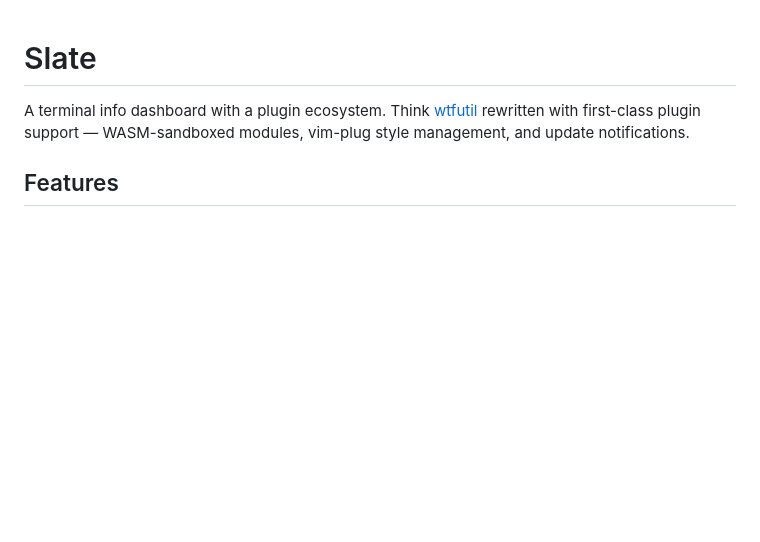
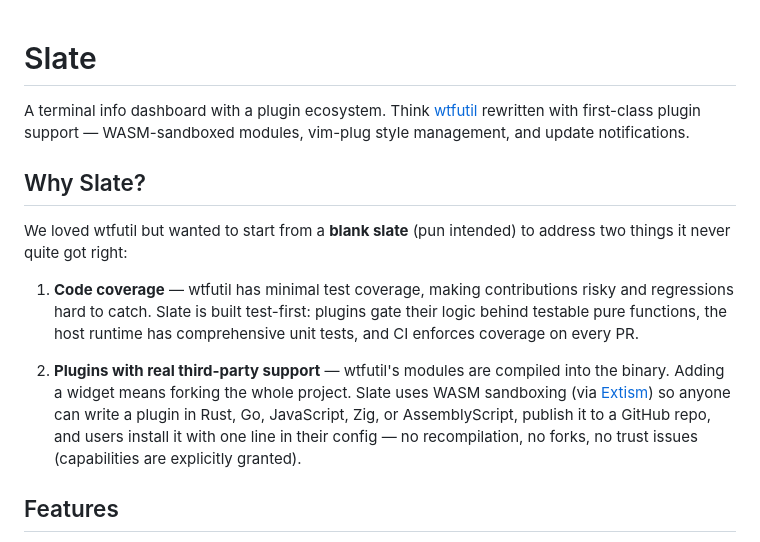
Before and after one commit to Seanstoppable/slate, a Markdown page: README.md, the part around the change. Drawn GitHub-style; blank space fills up the shorter version.

Commit message:
Add motivation section to README
Explains why Slate exists: starting from scratch to get code coverage
and third-party plugin support right — two things wtfutil never solved.

Co-authored-by: Copilot App <223556219+Copilot@users.noreply.github.com>

```diff
--- a/README.md
+++ b/README.md
@@ -1,6 +1,14 @@
 # Slate
 
 A terminal info dashboard with a plugin ecosystem. Think [wtfutil](https://wtfutil.com/) rewritten with first-class plugin support — WASM-sandboxed modules, vim-plug style management, and update notifications.
+
+## Why Slate?
+
+We loved wtfutil but wanted to start from a **blank slate** (pun intended) to address two things it never quite got right:
+
+1. **Code coverage** — wtfutil has minimal test coverage, making contributions risky and regressions hard to catch. Slate is built test-first: plugins gate their logic behind testable pure functions, the host runtime has comprehensive unit tests, and CI enforces coverage on every PR.
+
+2. **Plugins with real third-party support** — wtfutil's modules are compiled into the binary. Adding a widget means forking the whole project. Slate uses WASM sandboxing (via [Extism](https://extism.org/)) so anyone can write a plugin in Rust, Go, JavaScript, Zig, or AssemblyScript, publish it to a GitHub repo, and users install it with one line in their config — no recompilation, no forks, no trust issues (capabilities are explicitly granted).
 
 ## Features
 
```
